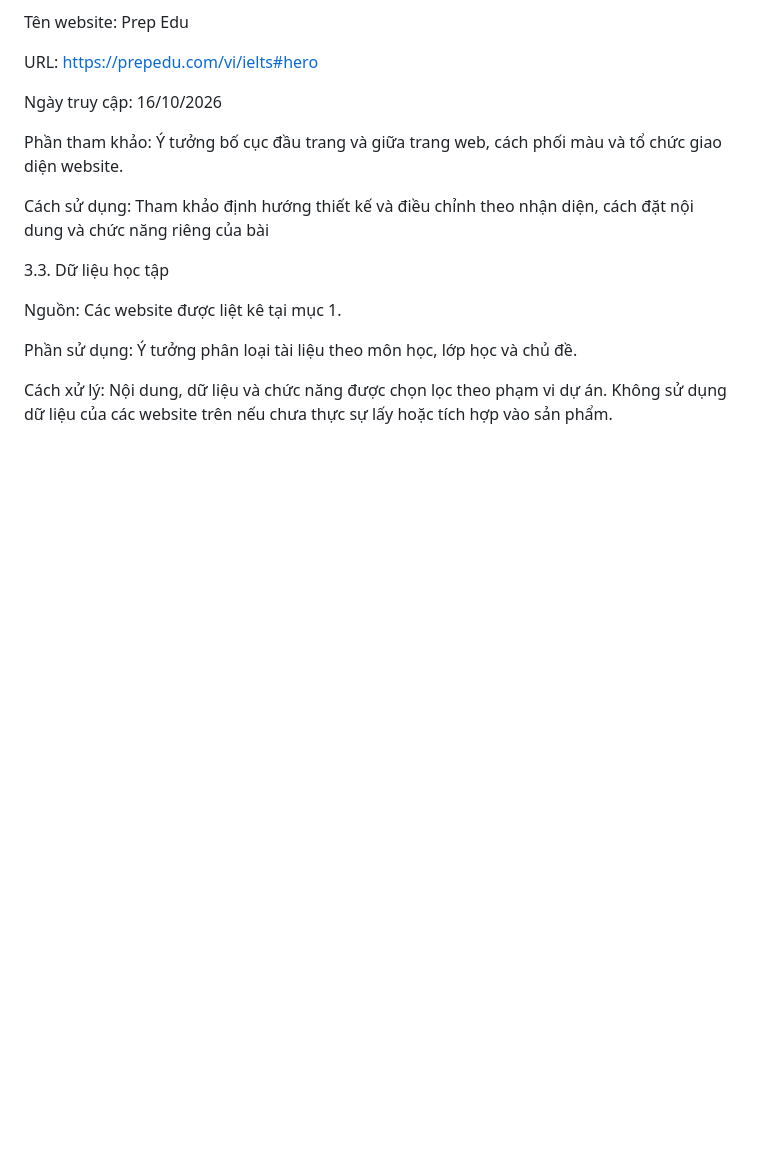
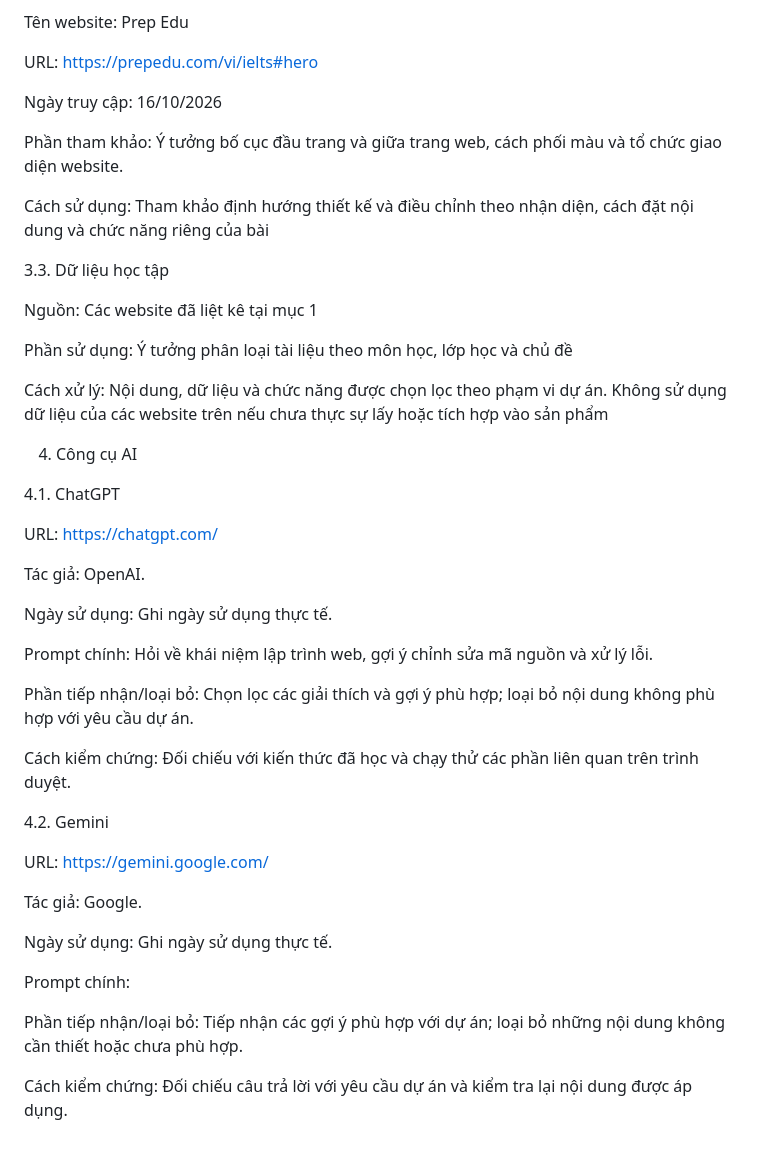
Before and after one commit to khanhntnk66sptin-jpg/ICT0023-K66-Nhom07-KhoPhieuBaiTapVaDeOnTap, a Markdown page: SOURCES.md, the part around the change. Rendered like a GitHub page; blank space fills up the shorter version.

Commit message:
Add AI tools section to SOURCES.md
Added AI tools section with details on ChatGPT and Gemini.

```diff
--- a/SOURCES.md
+++ b/SOURCES.md
@@ -60,8 +60,38 @@ Cách sử dụng: Tham khảo định hướng thiết kế và điều chỉnh
 
 3.3. Dữ liệu học tập
 
-Nguồn: Các website được liệt kê tại mục 1.
+Nguồn: Các website đã liệt kê tại mục 1
 
-Phần sử dụng: Ý tưởng phân loại tài liệu theo môn học, lớp học và chủ đề.
+Phần sử dụng: Ý tưởng phân loại tài liệu theo môn học, lớp học và chủ đề
 
-Cách xử lý: Nội dung, dữ liệu và chức năng được chọn lọc theo phạm vi dự án. Không sử dụng dữ liệu của các website trên nếu chưa thực sự lấy hoặc tích hợp vào sản phẩm.
+Cách xử lý: Nội dung, dữ liệu và chức năng được chọn lọc theo phạm vi dự án. Không sử dụng dữ liệu của các website trên nếu chưa thực sự lấy hoặc tích hợp vào sản phẩm
+
+4. Công cụ AI
+
+4.1. ChatGPT
+
+URL: https://chatgpt.com/
+
+Tác giả: OpenAI.
+
+Ngày sử dụng: Ghi ngày sử dụng thực tế.
+
+Prompt chính: Hỏi về khái niệm lập trình web, gợi ý chỉnh sửa mã nguồn và xử lý lỗi.
+
+Phần tiếp nhận/loại bỏ: Chọn lọc các giải thích và gợi ý phù hợp; loại bỏ nội dung không phù hợp với yêu cầu dự án.
+
+Cách kiểm chứng: Đối chiếu với kiến thức đã học và chạy thử các phần liên quan trên trình duyệt.
+
+4.2. Gemini
+
+URL: https://gemini.google.com/
+
+Tác giả: Google.
+
+Ngày sử dụng: Ghi ngày sử dụng thực tế.
+
+Prompt chính:
+
+Phần tiếp nhận/loại bỏ: Tiếp nhận các gợi ý phù hợp với dự án; loại bỏ những nội dung không cần thiết hoặc chưa phù hợp.
+
+Cách kiểm chứng: Đối chiếu câu trả lời với yêu cầu dự án và kiểm tra lại nội dung được áp dụng.
```
